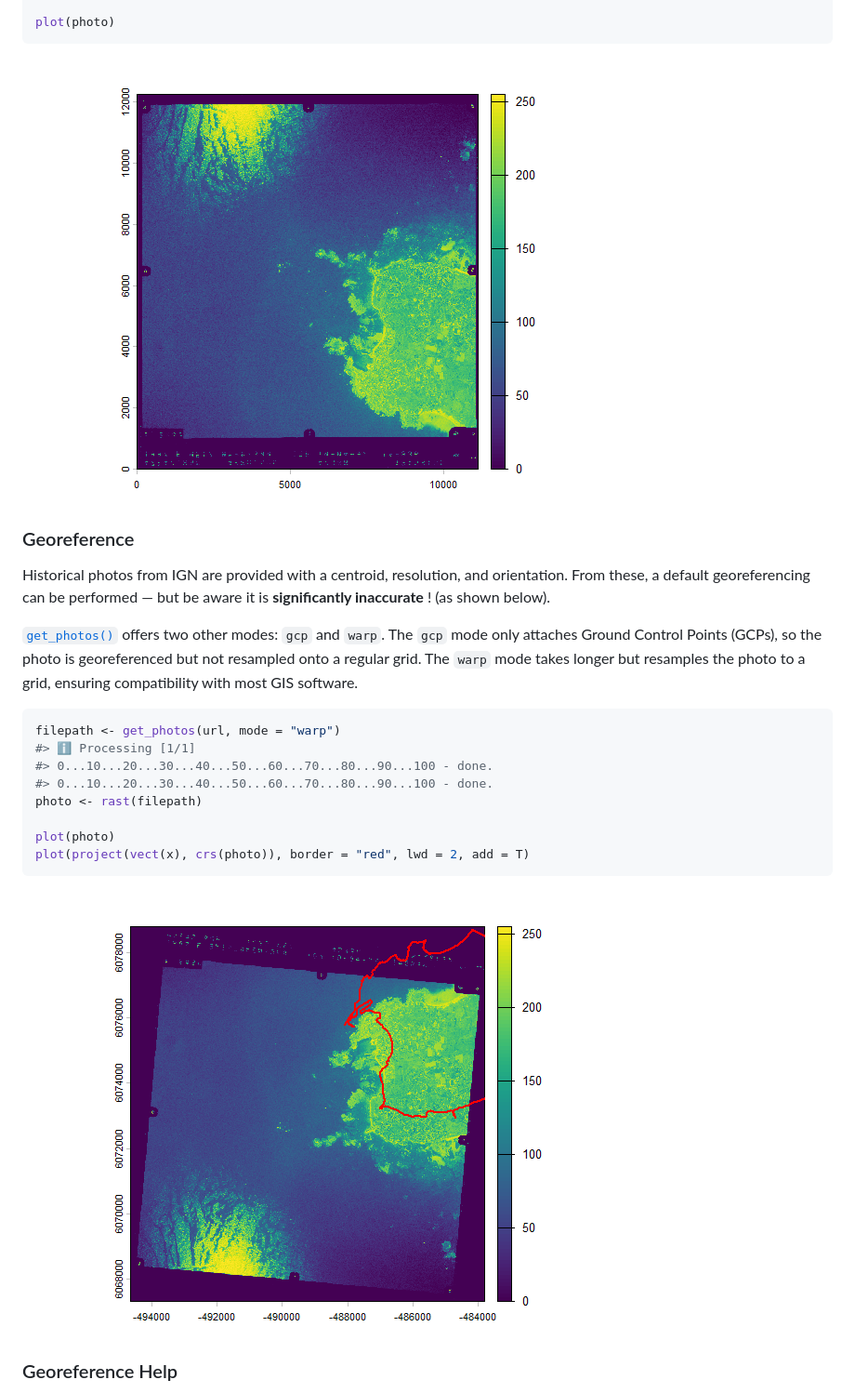
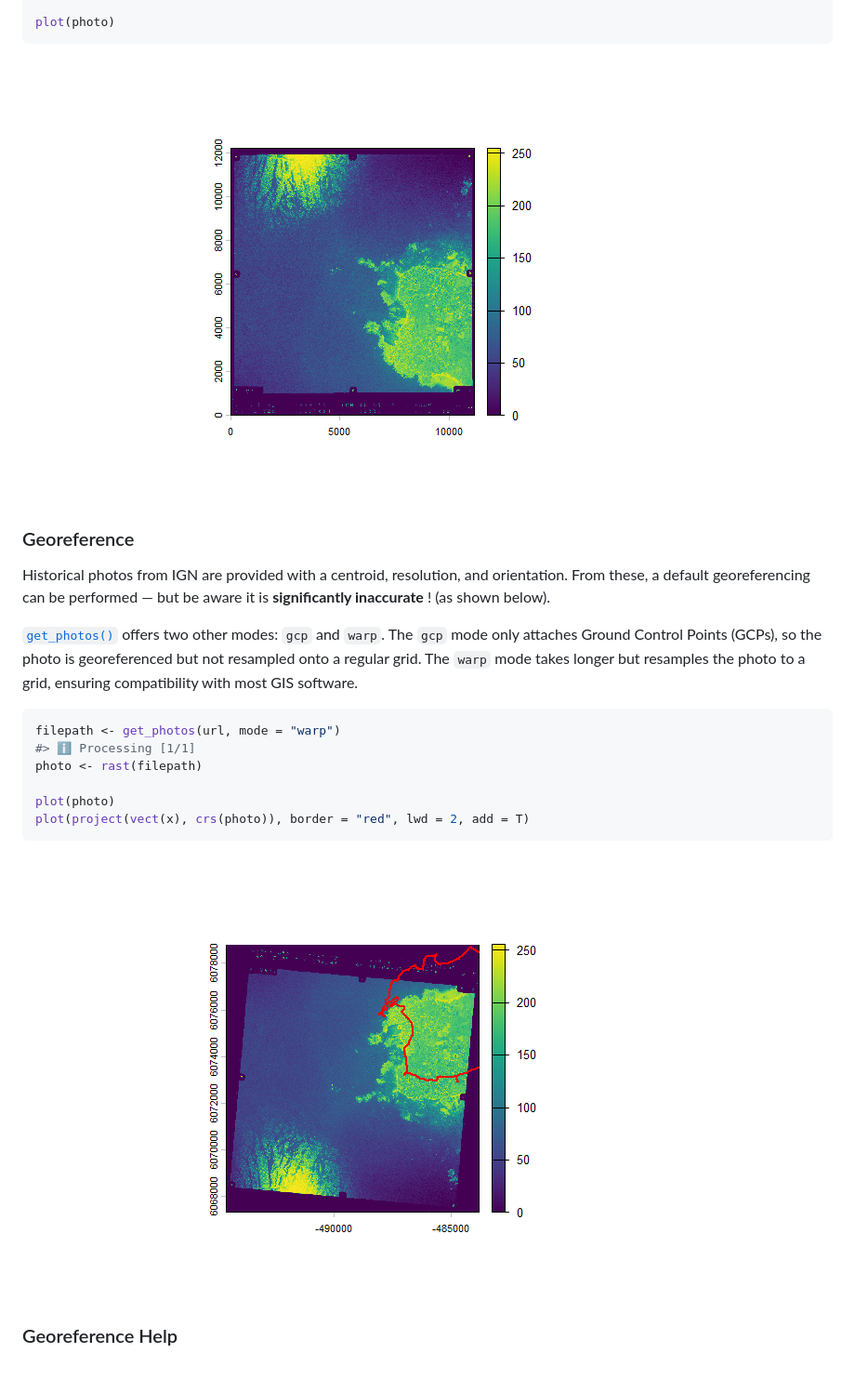
Before and after one commit to paul-carteron/delorean, a Markdown page: index.md, the part around one of its changes. Shown at 93% size. Rendered like a GitHub page; pictures changed too: reference/figures/README-default_georef-1.png, reference/figures/README-get_photos-1.png; blank space fills up the shorter version.

````diff
--- a/index.md
+++ b/index.md
@@ -96,8 +103,6 @@ software.
 ``` r
 filepath <- get_photos(url, mode = "warp")
 #> ℹ Processing [1/1]
-#> 0...10...20...30...40...50...60...70...80...90...100 - done.
-#> 0...10...20...30...40...50...60...70...80...90...100 - done.
 photo <- rast(filepath)
 
 plot(photo)
````
Also changed, not shown: other parts of index.md (+11 -4 lines), reference/figures/README-georegf_helpers-1.png, reference/figures/README-plot_photos-1.png (added), 4 other files.
